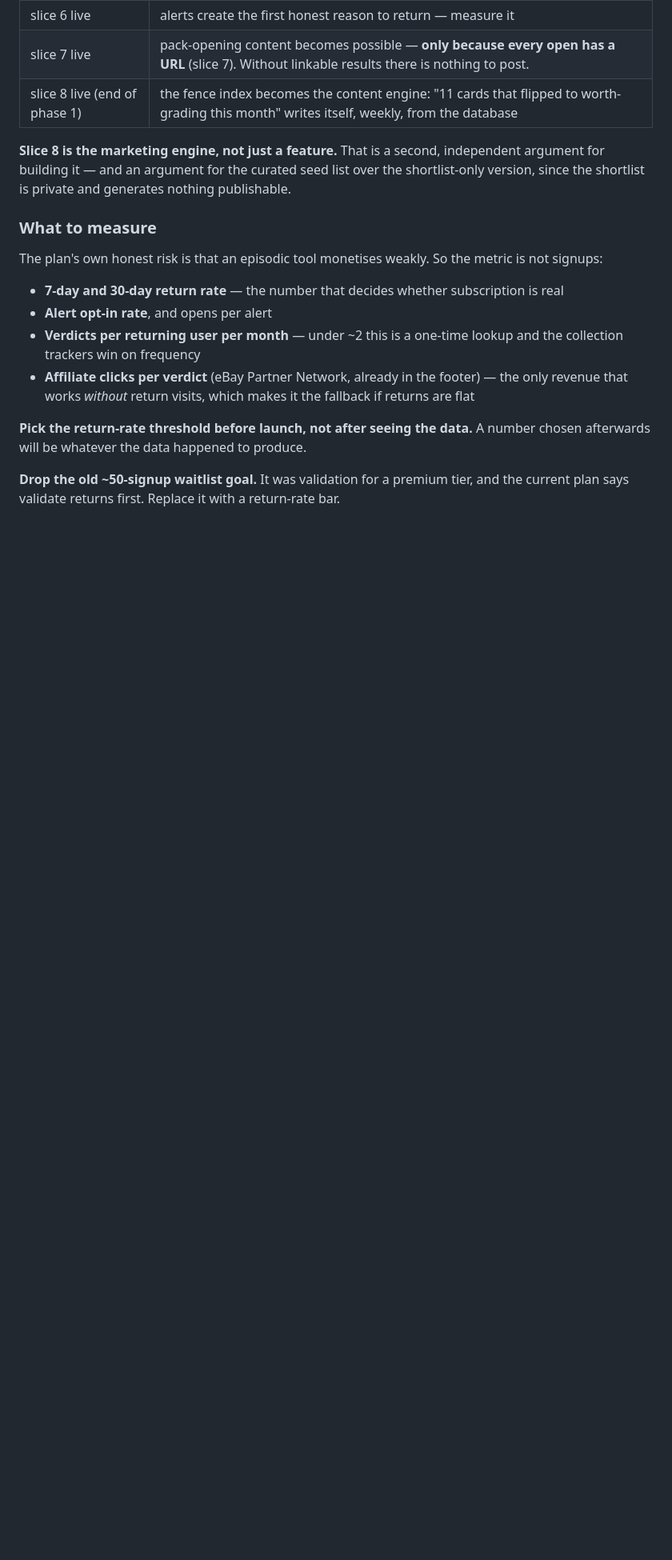
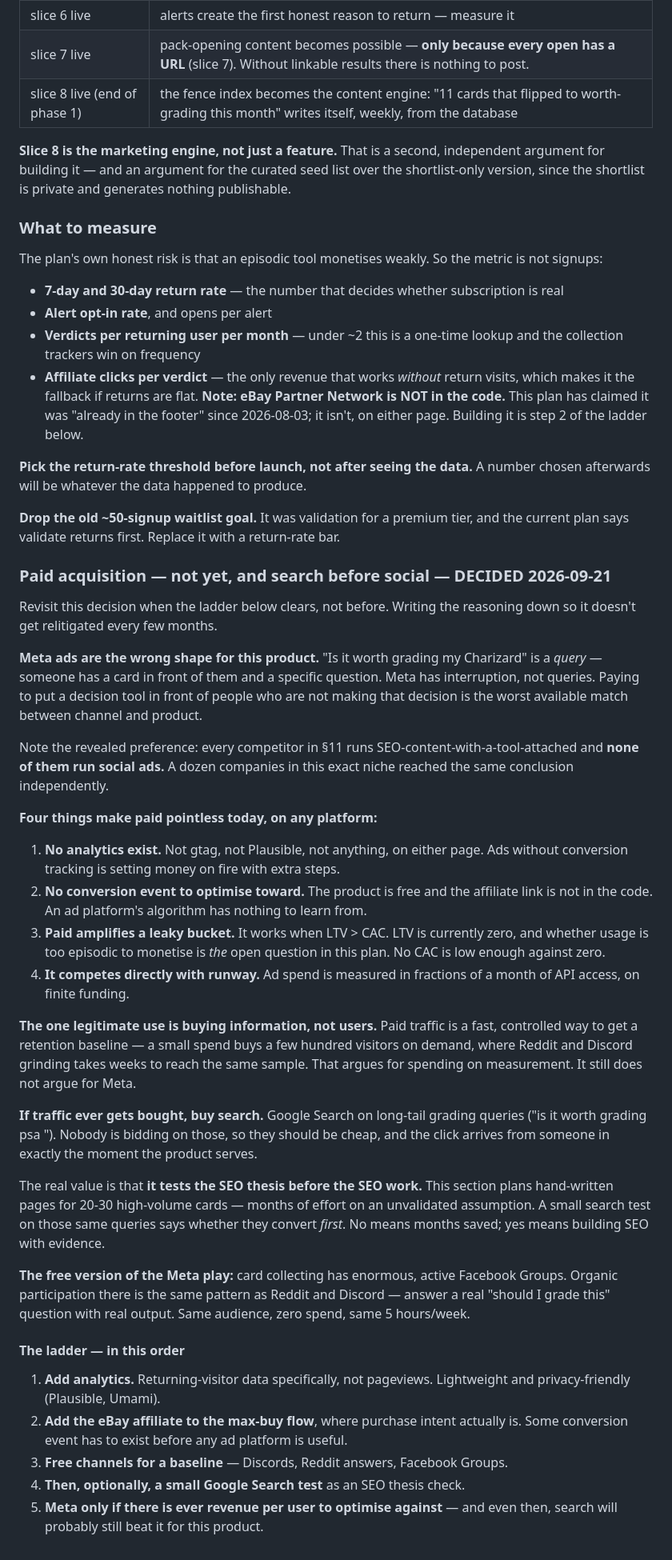
Before and after one commit to Agaspar1321/ShouldISlab, a Markdown page: V2_PLAN.md, the part around one of its changes. Shown at 80% size. GitHub-like rendering; blank space fills up the shorter version.

Commit message:
Plan: paid acquisition is search before social, and not yet
Writing the reasoning down so it stops getting relitigated. Meta is the wrong
shape for this — "is it worth grading my Charizard" is a query, and Meta has
interruption, not queries. Worth noting every competitor in section 11 runs SEO
content with a tool attached and none of them run social ads.

Four things make paid pointless today on any platform: no analytics exist, there
is no conversion event to optimise toward, paid amplifies a leaky bucket when
LTV is zero, and spend competes directly with API runway.

If traffic ever gets bought, buy search — long-tail grading queries nobody is
bidding on, which doubles as a cheap test of the SEO thesis before committing
months to writing pages.

Also corrects a claim this file has carried since August: the eBay Partner
Network link is NOT in the footer. It is not in the code at all, on either page.
That is the one revenue path that works without return visits, and it does not
exist yet.

```diff
--- a/V2_PLAN.md
+++ b/V2_PLAN.md
@@ -1157,11 +1158,68 @@ signups:
 - **Alert opt-in rate**, and opens per alert
 - **Verdicts per returning user per month** — under ~2 this is a one-time lookup and the
   collection trackers win on frequency
-- **Affiliate clicks per verdict** (eBay Partner Network, already in the footer) — the only
-  revenue that works *without* return visits, which makes it the fallback if returns are flat
+- **Affiliate clicks per verdict** — the only revenue that works *without* return visits,
+  which makes it the fallback if returns are flat. **Note: eBay Partner Network is NOT in the
+  code.** This plan has claimed it was "already in the footer" since 2026-08-03; it isn't, on
+  either page. Building it is step 2 of the ladder below.
 
 **Pick the return-rate threshold before launch, not after seeing the data.** A number chosen
 afterwards will be whatever the data happened to produce.
 
 **Drop the old ~50-signup waitlist goal.** It was validation for a premium tier, and the
 current plan says validate returns first. Replace it with a return-rate bar.
+
+### Paid acquisition — not yet, and search before social — DECIDED 2026-09-21
+
+Revisit this decision when the ladder below clears, not before. Writing the reasoning down
+so it doesn't get relitigated every few months.
+
+**Meta ads are the wrong shape for this product.** "Is it worth grading my Charizard" is a
+*query* — someone has a card in front of them and a specific question. Meta has interruption,
+not queries. Paying to put a decision tool in front of people who are not making that
+decision is the worst available match between channel and product.
+
+Note the revealed preference: every competitor in §11 runs SEO-content-with-a-tool-attached
+and **none of them run social ads.** A dozen companies in this exact niche reached the same
+conclusion independently.
+
+**Four things make paid pointless today, on any platform:**
+
+1. **No analytics exist.** Not gtag, not Plausible, not anything, on either page. Ads without
+   conversion tracking is setting money on fire with extra steps.
+2. **No conversion event to optimise toward.** The product is free and the affiliate link is
+   not in the code. An ad platform's algorithm has nothing to learn from.
+3. **Paid amplifies a leaky bucket.** It works when LTV > CAC. LTV is currently zero, and
+   whether usage is too episodic to monetise is *the* open question in this plan. No CAC is
+   low enough against zero.
+4. **It competes directly with runway.** Ad spend is measured in fractions of a month of API
+   access, on finite funding.
+
+**The one legitimate use is buying information, not users.** Paid traffic is a fast,
+controlled way to get a retention baseline — a small spend buys a few hundred visitors on
+demand, where Reddit and Discord grinding takes weeks to reach the same sample. That argues
+for spending on measurement. It still does not argue for Meta.
+
+**If traffic ever gets bought, buy search.** Google Search on long-tail grading queries
+("is it worth grading psa <card>"). Nobody is bidding on those, so they should be cheap, and
+the click arrives from someone in exactly the moment the product serves.
+
+The real value is that **it tests the SEO thesis before the SEO work.** This section plans
+hand-written pages for 20-30 high-volume cards — months of effort on an unvalidated
+assumption. A small search test on those same queries says whether they convert *first*. No
+means months saved; yes means building SEO with evidence.
+
+**The free version of the Meta play:** card collecting has enormous, active Facebook Groups.
+Organic participation there is the same pattern as Reddit and Discord — answer a real "should
+I grade this" question with real output. Same audience, zero spend, same 5 hours/week.
+
+#### The ladder — in this order
+
+1. **Add analytics.** Returning-visitor data specifically, not pageviews. Lightweight and
+   privacy-friendly (Plausible, Umami).
+2. **Add the eBay affiliate to the max-buy flow**, where purchase intent actually is. Some
+   conversion event has to exist before any ad platform is useful.
+3. **Free channels for a baseline** — Discords, Reddit answers, Facebook Groups.
+4. **Then, optionally, a small Google Search test** as an SEO thesis check.
+5. **Meta only if there is ever revenue per user to optimise against** — and even then,
+   search will probably still beat it for this product.
```
Also changed, not shown: other parts of V2_PLAN.md (+4 -3 lines).
